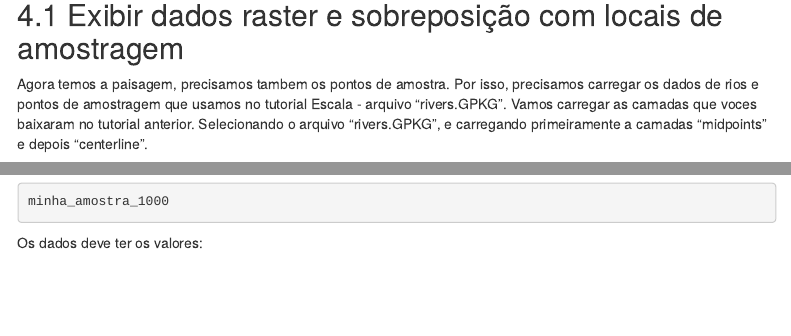
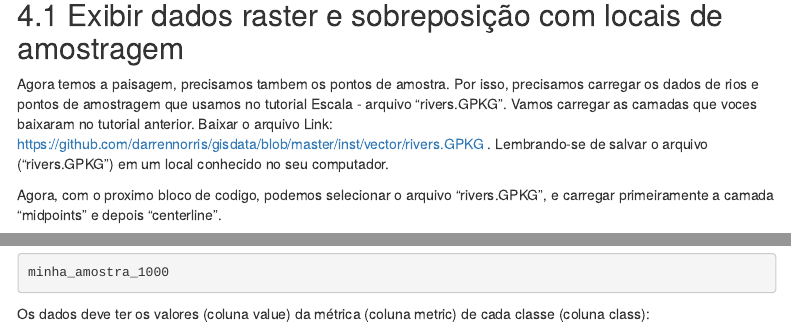
Before and after one commit to darrennorris/TutoriaisPaisagem, an R Markdown document (metricas.Rmd): the page in a window 1100 px wide, from 4210 px down, and a second part further down, joined at a grey line. Rendered offline with R 4.5, knitr and Pandoc, with nearby package versions; both versions are drawn in the output format of the newer one; some code elsewhere in the file could not run offline; menus at the side of the page are left out.

Commit message:
update metrics

````diff
--- a/metricas.Rmd
+++ b/metricas.Rmd
@@ -3,6 +3,11 @@ title: "Métricas da paisagem"
 author: "Darren Norris"
 date: "`r Sys.Date()`"
 output:
+  bookdown::html_document2:
+    toc: yes
+    toc_depth: 3
+    toc_float: yes
+    fig_caption: yes
   bookdown::pdf_document2:
     toc: yes
     toc_depth: 3
@@ -11,11 +16,6 @@ output:
     highlight: tango
     includes:
       in_header: preamble.txe
-  bookdown::html_document2:
-    toc: yes
-    toc_depth: 3
-    toc_float: yes
-    fig_caption: yes
 urlcolor: blue
 toc-title: Sumário
 header-includes:
@@ -246,7 +246,11 @@ tm_layout(legend.bg.color = "white")
 ```
 
 ## Exibir dados raster e sobreposição com locais de amostragem
-Agora temos a paisagem, precisamos tambem os pontos de amostra. Por isso, precisamos carregar os dados de rios e pontos de amostragem que usamos no tutorial Escala - arquivo "rivers.GPKG". Vamos carregar as camadas que voces baixaram no tutorial anterior. Selecionando o arquivo "rivers.GPKG", e carregando primeiramente a camadas "midpoints" e depois "centerline".
+Agora temos a paisagem, precisamos tambem os pontos de amostra. Por isso, precisamos carregar os dados de rios e pontos de amostragem que usamos no tutorial Escala - arquivo "rivers.GPKG". Vamos carregar as camadas que voces baixaram no tutorial anterior.
+Baixar o arquivo Link: [https://github.com/darrennorris/gisdata/blob/master/inst/vector/rivers.GPKG](https://github.com/darrennorris/gisdata/blob/master/inst/vector/rivers.GPKG){target="_blank"} .
+Lembrando-se de salvar o arquivo ("rivers.GPKG")  em um local conhecido no seu computador.
+
+Agora, com o proximo bloco de codigo, podemos selecionar o arquivo "rivers.GPKG", e carregar primeiramente a camada "midpoints" e depois "centerline".
 
 No exemplo, usamos `r kableExtra::text_spec("%>%", bold = TRUE)`, que estabelece a ligação entre os passos do processo. Ou seja, `r kableExtra::text_spec("%>%", bold = TRUE)` passa o objeto resultante automaticamente para a próxima função como primeiro argumento.
 Primeiramente carregamos os dados e em seguida converter as coordenadas para o mesmo sistema de referência que o arquivo raster (com a função st_transform).
@@ -346,7 +350,7 @@ Depois que executar ("run"), podemos olhar os dados com o codigo a seguir.
 minha_amostra_1000
 ```
 
-Os dados deve ter os valores:
+Os dados deve ter os valores (coluna value) da métrica (coluna metric) de cada classe (coluna class):
 ```{r, echo=FALSE, message=FALSE, warning=FALSE}
 minha_amostra_1000 %>%
   kbl() %>%
````
Also changed, not shown: figures/fig_comp_linear.pdf, metricas.html, 1 other file.
